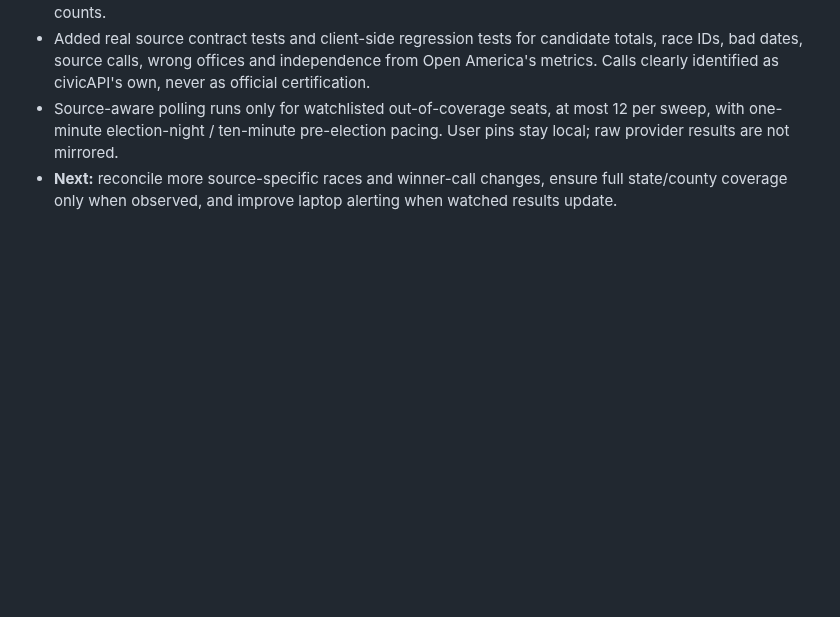
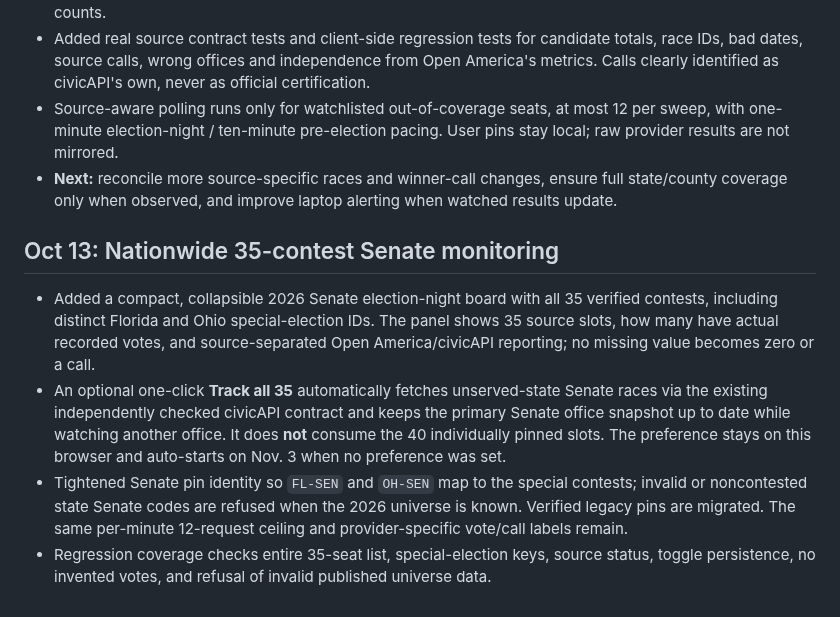
Before and after one commit to jmon18-rgb/Election-Command-Center, a Markdown page: ROADMAP.md, the part around the change. GitHub-like rendering; blank space fills up the shorter version.

Commit message:
Document full Senate election-night monitor, exact special election IDs and separate primary/secondary result provenance

```diff
--- a/ROADMAP.md
+++ b/ROADMAP.md
@@ -199,3 +199,10 @@ Audit and limitations: [QA_AUDIT.md](QA_AUDIT.md).
 - Added real source contract tests and client-side regression tests for candidate totals, race IDs, bad dates, source calls, wrong offices and independence from Open America's metrics. Calls clearly identified as civicAPI's own, never as official certification.
 - Source-aware polling runs only for watchlisted out-of-coverage seats, at most 12 per sweep, with one-minute election-night / ten-minute pre-election pacing. User pins stay local; raw provider results are not mirrored.
 - **Next:** reconcile more source-specific races and winner-call changes, ensure full state/county coverage only when observed, and improve laptop alerting when watched results update.
+
+## Oct 13: Nationwide 35-contest Senate monitoring
+
+- Added a compact, collapsible 2026 Senate election-night board with all 35 verified contests, including distinct Florida and Ohio special-election IDs. The panel shows 35 source slots, how many have actual recorded votes, and source-separated Open America/civicAPI reporting; no missing value becomes zero or a call.
+- An optional one-click **Track all 35** automatically fetches unserved-state Senate races via the existing independently checked civicAPI contract and keeps the primary Senate office snapshot up to date while watching another office. It does **not** consume the 40 individually pinned slots. The preference stays on this browser and auto-starts on Nov. 3 when no preference was set.
+- Tightened Senate pin identity so `FL-SEN` and `OH-SEN` map to the special contests; invalid or noncontested state Senate codes are refused when the 2026 universe is known. Verified legacy pins are migrated. The same per-minute 12-request ceiling and provider-specific vote/call labels remain.
+- Regression coverage checks entire 35-seat list, special-election keys, source status, toggle persistence, no invented votes, and refusal of invalid published universe data.
```
